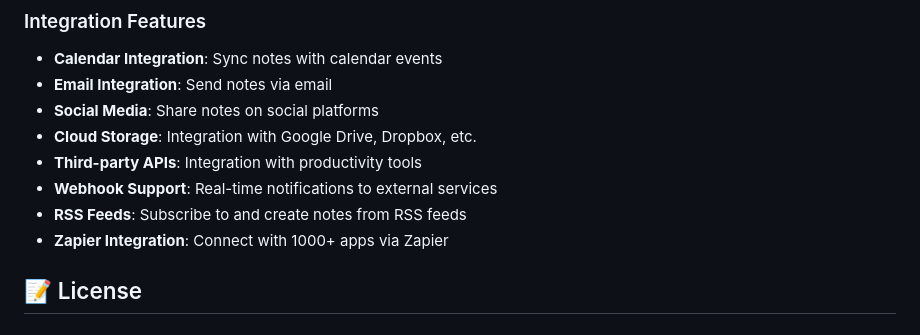
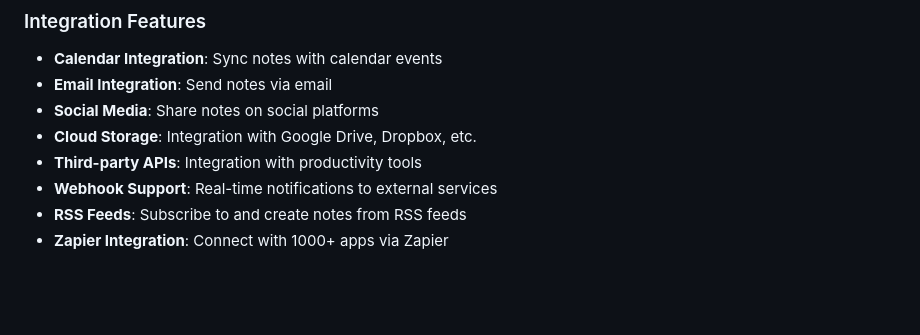
Before and after one commit to mehmetkurt98/connectinno-notes-flutter, a Markdown page: README.md, the part around the change. Rendered like a GitHub page; blank space fills up the shorter version.

```diff
--- a/README.md
+++ b/README.md
@@ -232,5 +232,3 @@ The project follows Clean Architecture principles:
 - **Webhook Support**: Real-time notifications to external services
 - **RSS Feeds**: Subscribe to and create notes from RSS feeds
 - **Zapier Integration**: Connect with 1000+ apps via Zapier
-
-## 📝 License
```
